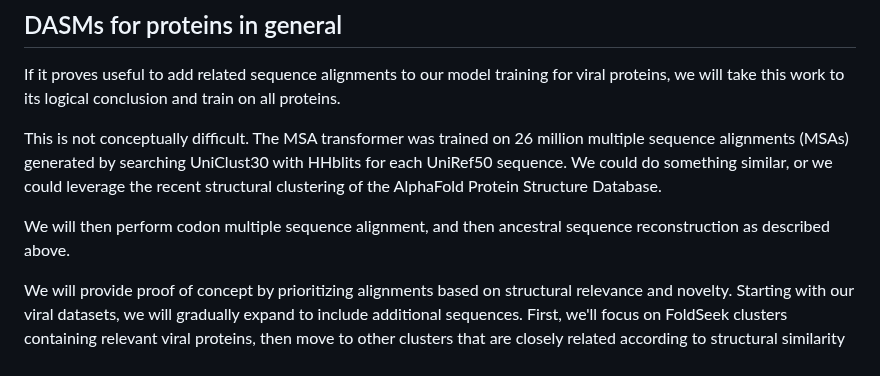
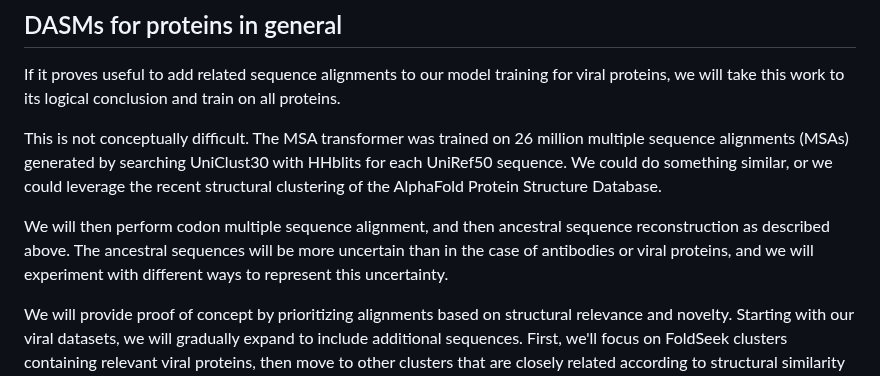
Before and after one commit to matsen/ai-at-hhmi, a Markdown page: expanded/experimental-design-750-words.md, the part around the change. Rendered like a GitHub page.

Commit message:
suggestions from Yun

```diff
--- a/expanded/experimental-design-750-words.md
+++ b/expanded/experimental-design-750-words.md
@@ -31,6 +31,6 @@ If it proves useful to add related sequence alignments to our model training for
 
 This is not conceptually difficult.  The MSA transformer was trained on 26 million multiple sequence alignments (MSAs) generated by searching UniClust30 with HHblits for each UniRef50 sequence.  We could do something similar, or we could leverage the recent structural clustering of the AlphaFold Protein Structure Database.
 
-We will then perform codon multiple sequence alignment, and then ancestral sequence reconstruction as described above.
+We will then perform codon multiple sequence alignment, and then ancestral sequence reconstruction as described above.  The ancestral sequences will be more uncertain than in the case of antibodies or viral proteins, and we will experiment with different ways to represent this uncertainty.
 
 We will provide proof of concept by prioritizing alignments based on structural relevance and novelty.  Starting with our viral datasets, we will gradually expand to include additional sequences.  First, we'll focus on FoldSeek clusters containing relevant viral proteins, then move to other clusters that are closely related according to structural similarity metrics such as TM-score and local distance difference test.  We hypothesize that including these related structures will improve performance according to our metrics.  We will track performance improvements as we incorporate additional MSAs.
```
Also changed, not shown: expanded/examples-500-words.md (+2 -0 lines).
